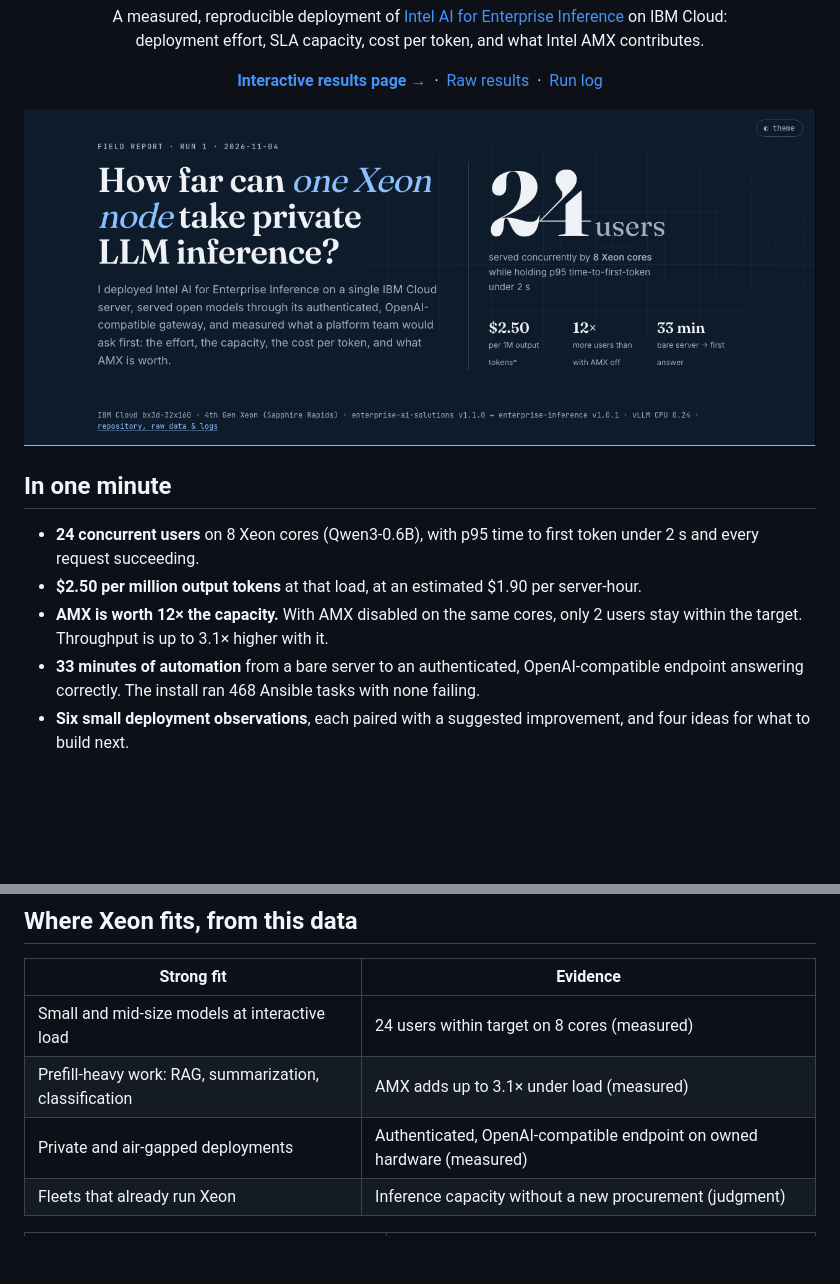
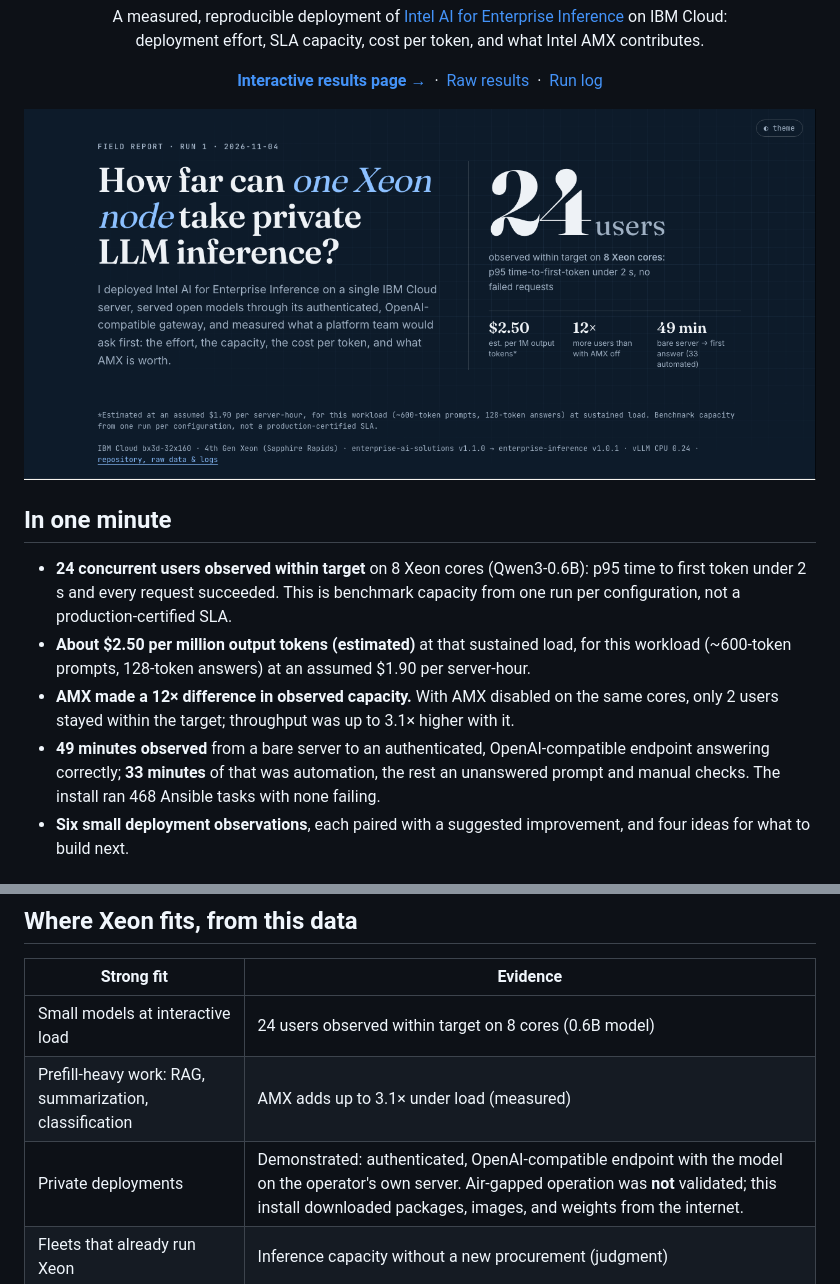
Before and after one commit to abh2050/private-inference-on-intel, a Markdown page: README.md, 2 parts joined by grey strips. GitHub-like rendering; pictures changed too: docs/preview-hero.png; blank space fills up the shorter version.

```diff
--- a/README.md
+++ b/README.md
@@ -15,10 +15,10 @@ deployment effort, SLA capacity, cost per token, and what Intel AMX contributes.
 
 ## In one minute
 
-- **24 concurrent users** on 8 Xeon cores (Qwen3-0.6B), with p95 time to first token under 2 s and every request succeeding.
-- **$2.50 per million output tokens** at that load, at an estimated $1.90 per server-hour.
-- **AMX is worth 12× the capacity.** With AMX disabled on the same cores, only 2 users stay within the target. Throughput is up to 3.1× higher with it.
-- **33 minutes of automation** from a bare server to an authenticated, OpenAI-compatible endpoint answering correctly. The install ran 468 Ansible tasks with none failing.
+- **24 concurrent users observed within target** on 8 Xeon cores (Qwen3-0.6B): p95 time to first token under 2 s and every request succeeded. This is benchmark capacity from one run per configuration, not a production-certified SLA.
+- **About $2.50 per million output tokens (estimated)** at that sustained load, for this workload (~600-token prompts, 128-token answers) at an assumed $1.90 per server-hour.
+- **AMX made a 12× difference in observed capacity.** With AMX disabled on the same cores, only 2 users stayed within the target; throughput was up to 3.1× higher with it.
+- **49 minutes observed** from a bare server to an authenticated, OpenAI-compatible endpoint answering correctly; **33 minutes** of that was automation, the rest an unanswered prompt and manual checks. The install ran 468 Ansible tasks with none failing.
 - **Six small deployment observations**, each paired with a suggested improvement, and four ideas for what to build next.
 
 ## The problem
@@ -117,9 +119,9 @@ The core install was solid: 468 Ansible tasks with none failing, 49 pods healthy
 
 | Strong fit | Evidence |
 |---|---|
-| Small and mid-size models at interactive load | 24 users within target on 8 cores (measured) |
+| Small models at interactive load | 24 users observed within target on 8 cores (0.6B model) |
 | Prefill-heavy work: RAG, summarization, classification | AMX adds up to 3.1× under load (measured) |
-| Private and air-gapped deployments | Authenticated, OpenAI-compatible endpoint on owned hardware (measured) |
+| Private deployments | Demonstrated: authenticated, OpenAI-compatible endpoint with the model on the operator's own server. Air-gapped operation was **not** validated; this install downloaded packages, images, and weights from the internet. |
 | Fleets that already run Xeon | Inference capacity without a new procurement (judgment) |
 
 | Needs more cores or an accelerator | Evidence |
```
Also changed, not shown: other parts of README.md (+15 -11 lines), 3 other files.
